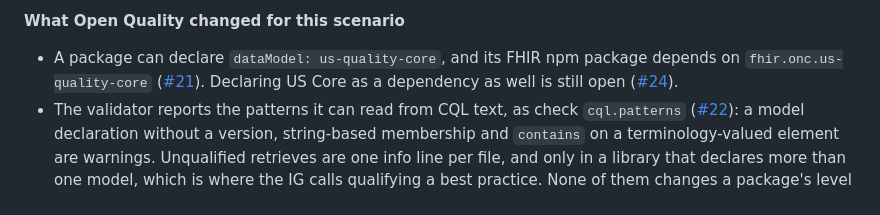
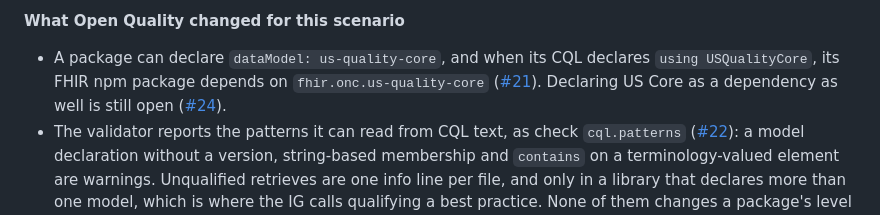
Before and after one commit to FHIR-IQ/openquality, a Markdown page: docs/connectathon-clinical-reasoning.md, the part around the change. Drawn GitHub-style.

Commit message:
Say the US Quality Core dependency follows from the CQL, not the manifest field
Council round 2 (provenance, wording note).

Co-Authored-By: Claude Opus 5.5 <noreply@anthropic.com>

```diff
--- a/docs/connectathon-clinical-reasoning.md
+++ b/docs/connectathon-clinical-reasoning.md
@@ -172,8 +172,8 @@ same checks for one package.
 
 **What Open Quality changed for this scenario**
 
-- A package can declare `dataModel: us-quality-core`, and its FHIR npm package depends
-  on `fhir.onc.us-quality-core`
+- A package can declare `dataModel: us-quality-core`, and when its CQL declares
+  `using USQualityCore`, its FHIR npm package depends on `fhir.onc.us-quality-core`
   ([#21](https://github.com/FHIR-IQ/openquality/issues/21)). Declaring US Core as a
   dependency as well is still open
   ([#24](https://github.com/FHIR-IQ/openquality/issues/24)).
```
